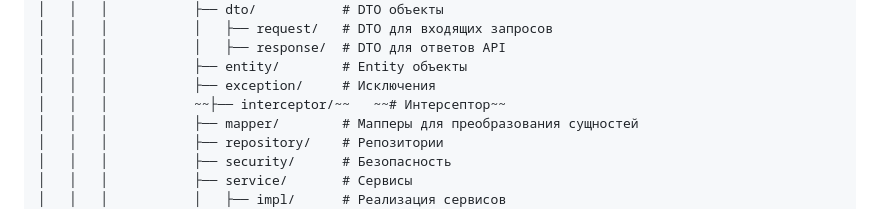
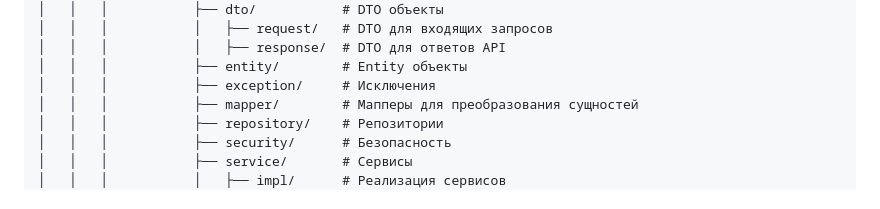
Before and after one commit to makakaNV/komtek_practice, a Markdown page: README.md, the part around the change printed below. GitHub-like rendering.

```diff
--- a/README.md
+++ b/README.md
@@ -74,7 +74,6 @@ LabRestApi/
 │   │   │           │   ├── response/  # DTO для ответов API
 │   │   │           ├── entity/        # Entity объекты
 │   │   │           ├── exception/     # Исключения
-│   │   │           ~~├── interceptor/~~   ~~# Интерсептор~~
 │   │   │           ├── mapper/        # Мапперы для преобразования сущностей
 │   │   │           ├── repository/    # Репозитории
 │   │   │           ├── security/      # Безопасность
```
Also changed, not shown: other parts of README.md (+2 -2 lines).
